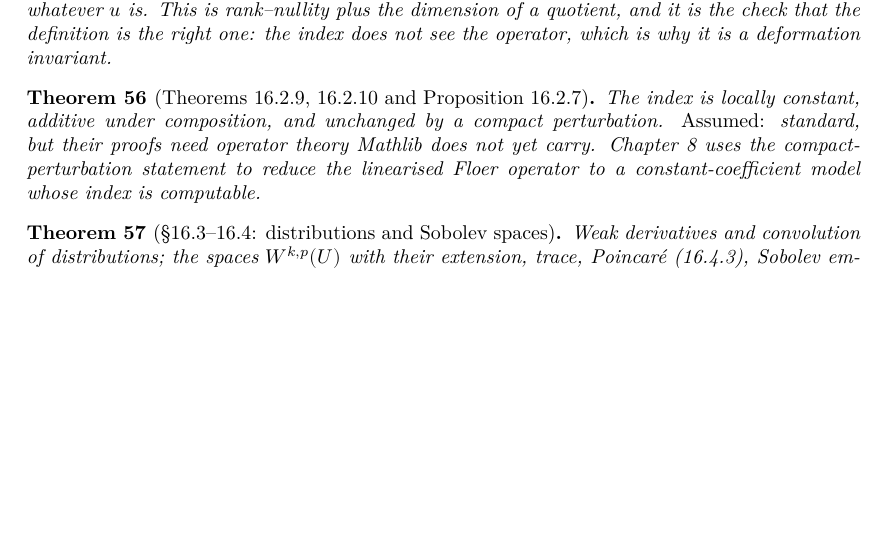
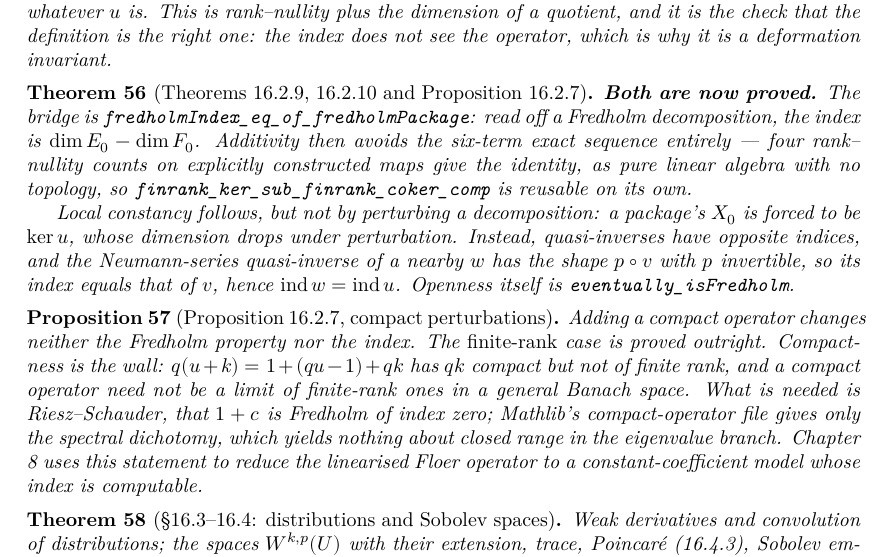
Before and after one commit to t4v1/damian_formalizare, a LaTeX thesis (blueprint/src/print.tex, which reads blueprint/src/content.tex): part of page 14 of 24, cut so that both start at the same text, the shorter picture padded with empty space. Compiled offline with XeLaTeX.

Commit message:
Fredholm index: prove additivity and local constancy
Two of Chapter 16's three stability theorems are discharged; the file drops from
3 assumed results to 1.  Only the compact-perturbation proposition remains.

The bridge is fredholmIndex_eq_of_fredholmPackage: read off a Fredholm
decomposition, the index is dim E0 - dim F0.  Additivity then avoids the
six-term exact sequence entirely -- four rank-nullity counts on explicitly
constructed maps give the identity, with no topology at all, so the resulting
finrank_ker_sub_finrank_coker_comp is reusable outside Fredholm theory.

Local constancy does not go the obvious way: a perturbation cannot admit a
decomposition with the same finite parts, since a package's X0 is forced to be
the kernel, whose dimension drops.  It goes instead through quasi-inverses
having opposite indices, together with the shape of the Neumann-series
quasi-inverse of a nearby operator.

Statement change, authorised and deliberate: [CompleteSpace k] added to the
three targets.  Mathlib's entire Fredholm API assumes it, for a real reason --
IsFredholm bundles a complemented kernel, and a finite-dimensional subspace is
complemented only over a complete field.  Our statements were too general to be
provable.  The Floer application instantiates at R, so nothing is lost; the
hypothesis is propagated to exactly three theorems in Chapter 8 and nowhere
else.

The blueprint node bundled all three theorems as assumed and had become
misleading; it is split into a proved node and one for the compact case, whose
text records that the finite-rank case is proved and that the wall is
Riesz-Schauder, absent from Mathlib.

55 sorries overall, down from 57.  All 305 blueprint declarations verified.

Co-Authored-By: Claude Fable 5.1 <noreply@anthropic.com>
Claude-Session: https://claude.ai/code/session_01GxEZbneYQWKnH8S2QsYxUw

```diff
--- a/blueprint/src/content.tex
+++ b/blueprint/src/content.tex
@@ -711,17 +711,46 @@ skeleton of the chapter --- is formalized and proved.
 
 \begin{theorem}[Theorems 16.2.9, 16.2.10 and Proposition 16.2.7]
   \label{thm:16.2.stability}
-  \lean{MorseFloer.Chapter16.fredholmIndex_locally_constant,
-        MorseFloer.Chapter16.fredholmIndex_comp,
-        MorseFloer.Chapter16.fredholmIndex_add_compact}
+  \lean{MorseFloer.Chapter16.fredholmIndex_comp,
+        MorseFloer.Chapter16.fredholmIndex_locally_constant,
+        MorseFloer.Chapter16.fredholmIndex_eq_of_fredholmPackage,
+        MorseFloer.Chapter16.finrank_ker_sub_finrank_coker_comp,
+        MorseFloer.Chapter16.eventually_isFredholm,
+        MorseFloer.Chapter16.exists_isQuasiInverse_add_of_norm_lt}
+  \leanok
+  \uses{def:16.2.a, thm:16.1.1}
+  \textbf{Both are now proved.}  The bridge is
+  \texttt{fredholmIndex\_eq\_of\_fredholmPackage}: read off a Fredholm
+  decomposition, the index is $\dim E_0 - \dim F_0$.  Additivity then avoids the
+  six-term exact sequence entirely --- four rank--nullity counts on explicitly
+  constructed maps give the identity, as pure linear algebra with no topology, so
+  \texttt{finrank\_ker\_sub\_finrank\_coker\_comp} is reusable on its own.
+
+  Local constancy follows, but not by perturbing a decomposition: a package's
+  $X_0$ is forced to be $\ker u$, whose dimension drops under perturbation.
+  Instead, quasi-inverses have opposite indices, and the Neumann-series
+  quasi-inverse of a nearby $w$ has the shape $p\circ v$ with $p$ invertible, so
+  its index equals that of $v$, hence $\operatorname{ind} w = \operatorname{ind} u$.
+  Openness itself is \texttt{eventually\_isFredholm}.
+\end{theorem}
+
+\begin{proposition}[Proposition 16.2.7, compact perturbations]
+  \label{prop:16.2.7}
+  \lean{MorseFloer.Chapter16.fredholmIndex_add_compact,
+        MorseFloer.Chapter16.isFredholm_add_and_fredholmIndex_eq_of_hasNoetherianRange}
   \notready
-  \uses{def:16.2.a, thm:16.1.1}
-  The index is locally constant, additive under composition, and unchanged by a
-  compact perturbation.  \emph{Assumed:} standard, but their proofs need
-  operator theory Mathlib does not yet carry.  Chapter 8 uses the compact-
-  perturbation statement to reduce the linearised Floer operator to a
+  \uses{thm:16.2.stability}
+  Adding a compact operator changes neither the Fredholm property nor the index.
+  The \emph{finite-rank} case is proved outright.  Compactness is the wall:
+  $q(u+k) = 1 + (qu-1) + qk$ has $qk$ compact but not of finite rank, and a
+  compact operator need not be a limit of finite-rank ones in a general Banach
+  space.  What is needed is Riesz--Schauder, that $1+c$ is Fredholm of index
+  zero; Mathlib's compact-operator file gives only the spectral dichotomy, which
+  yields nothing about closed range in the eigenvalue branch.  Chapter 8 uses
+  this statement to reduce the linearised Floer operator to a
   constant-coefficient model whose index is computable.
-\end{theorem}
+\end{proposition}
+
 
 \begin{theorem}[\S16.3--16.4: distributions and Sobolev spaces]
   \label{thm:16.4}
```
Also changed, not shown: CLAUDE.md (+1 -1 lines), 2 other files.
